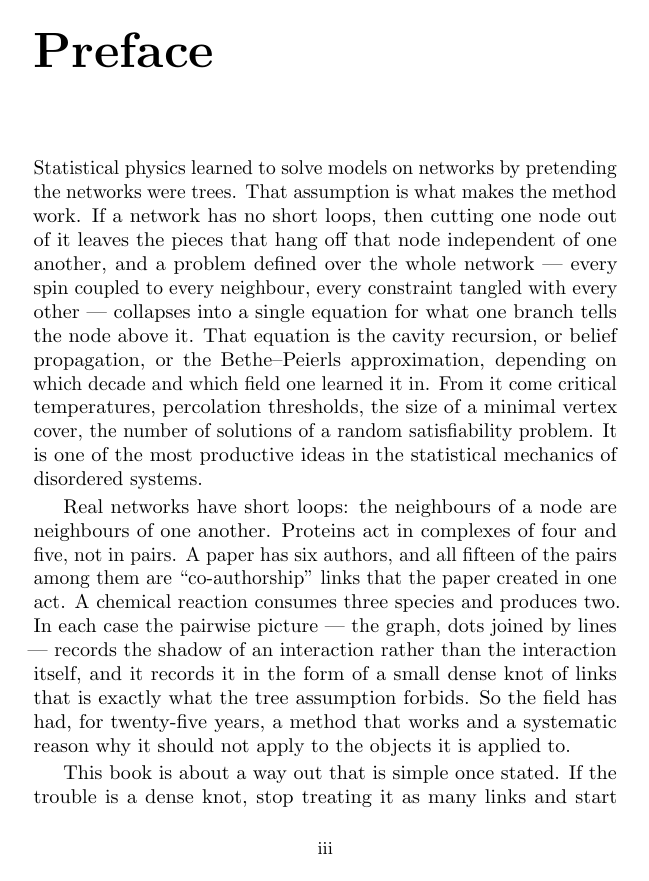
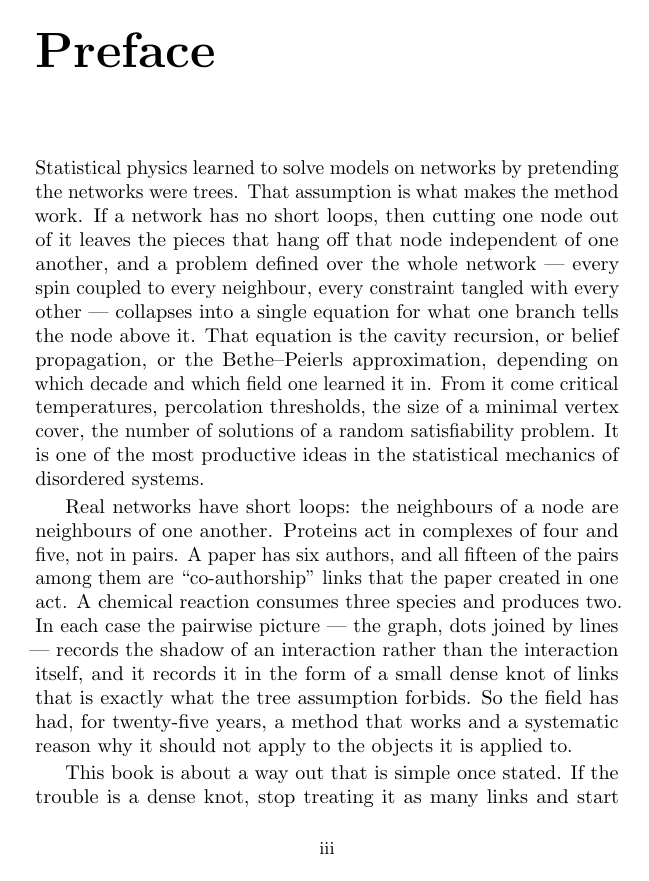
Before and after one commit to av2atgh/chygraph, a LaTeX thesis (book/main.tex): page 3 of 364. Compiled offline with pdfLaTeX.

Commit message:
Page setup: an eighth of a letter more slide off the gutter
inner 0.65 -> 0.6625, outer 0.3 -> 0.2875. Total slide from the
LocalNetworkGrowth split is now 0.1125in. Still a pure translation --
364 pages, same two overfull boxes, no line moved.

Pages 4 and 5, the screenshotted pair: inner ink 0.623 -> 0.636 and
0.645 -> 0.658. Book-wide gutter ink min 0.612 median 0.646.

The trim edge has now given up its margin: trim ink min 0.237 median
0.268, with 26 of 341 pages under the 0.25in that print services
usually want on a trimmed edge. That is a real trade and it is recorded
in the preamble comment, not just here. If the gutter still flags, the
block has no more room to move and the fix is a narrower measure.

```diff
--- a/book/main.tex
+++ b/book/main.tex
@@ -10,20 +10,24 @@
 % block sideways and never reflows a line -- the page count is identical with
 % it at 0.55/0.4 and at 0.65/0.3.
 %
-% It is here at 0.65/0.3 because a print check put the body over the gutter
+% The split is here because a print check put the body over the gutter
 % boundary: on a verso the flag lands at the right edge, on a recto at the
-% left, and both of those are the inner edge. 0.10in of slide toward the
-% outside is the most available, not a chosen round number -- microtype lets
-% glyphs hang up to 0.05in past the nominal block and a print check measures
-% ink, so nominal 0.30in outer already leaves only 0.249in of real clearance at
-% the TRIM edge, which is the unforgiving side: trim varies per copy, while a
-% tight gutter merely reads badly. Any further and the trim edge is the
-% violation instead.
+% left, and both of those are the inner edge. Slid 0.1125in toward the outside
+% -- a letter width at 10pt plus an eighth, set by eye against the check rather
+% than derived.
+%
+% This is past the point where the trim edge has margin to spare. Microtype
+% hangs glyphs up to 0.05in beyond the nominal block and a print check measures
+% ink, so a nominal 0.2875in outer leaves about 0.237in of real clearance at
+% the trim, under the 0.25in floor such services usually set. Trim varies per
+% copy and cuts content off; a tight gutter only reads badly. Slide further and
+% the trim is the flag instead of the gutter, so if the gutter still fails the
+% answer is a narrower measure, not a bigger slide.
 %
 % LocalNetworkGrowth needs none of this at 283 pages; this book is 364, and
 % printers step the required gutter up at 300.
 \usepackage[paperwidth=5in,paperheight=8in,includehead,
-            inner=0.65in,outer=0.3in,top=0.56in,bottom=0.64in]{geometry}
+            inner=0.6625in,outer=0.2875in,top=0.56in,bottom=0.64in]{geometry}
 \usepackage{amsmath}
 \usepackage{amssymb}
 \usepackage{graphicx}
```
